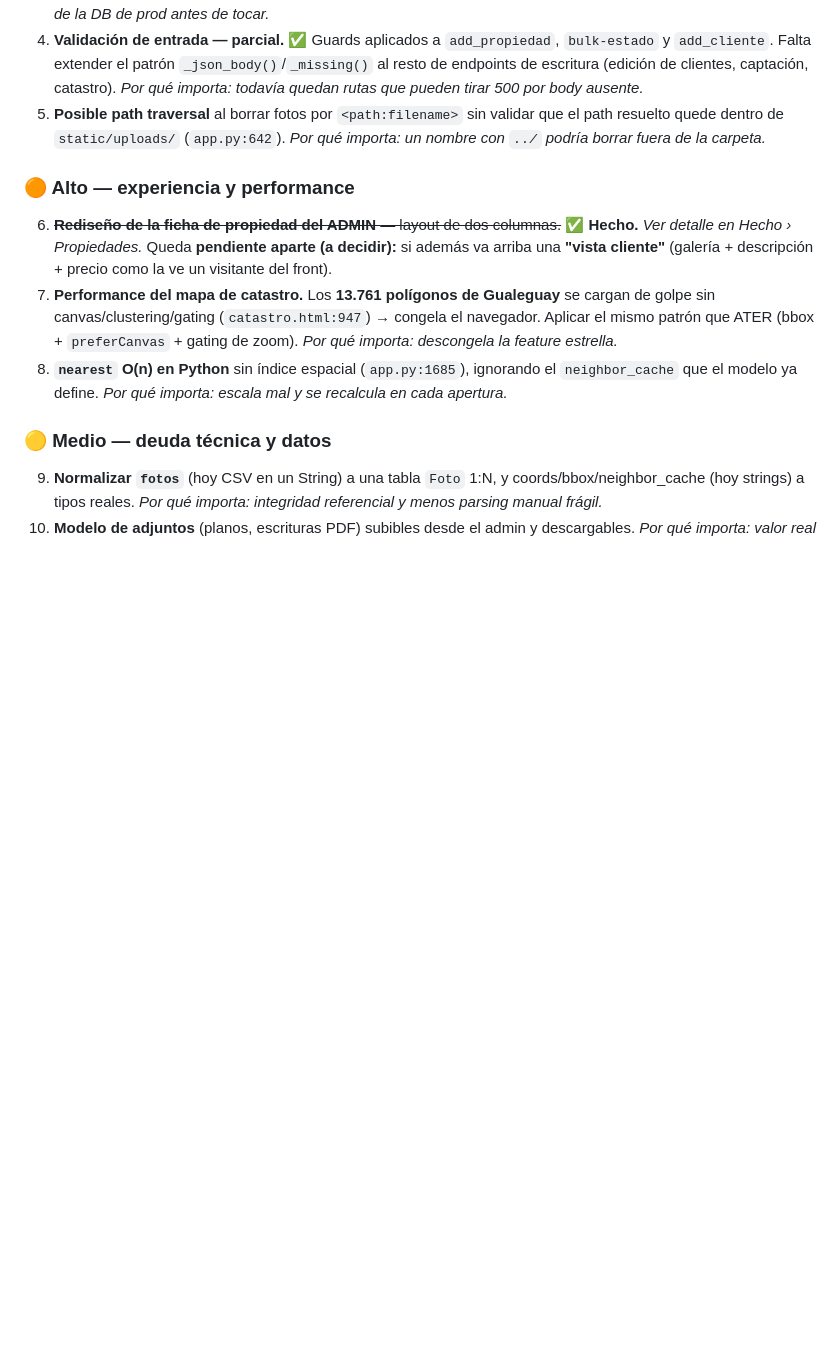
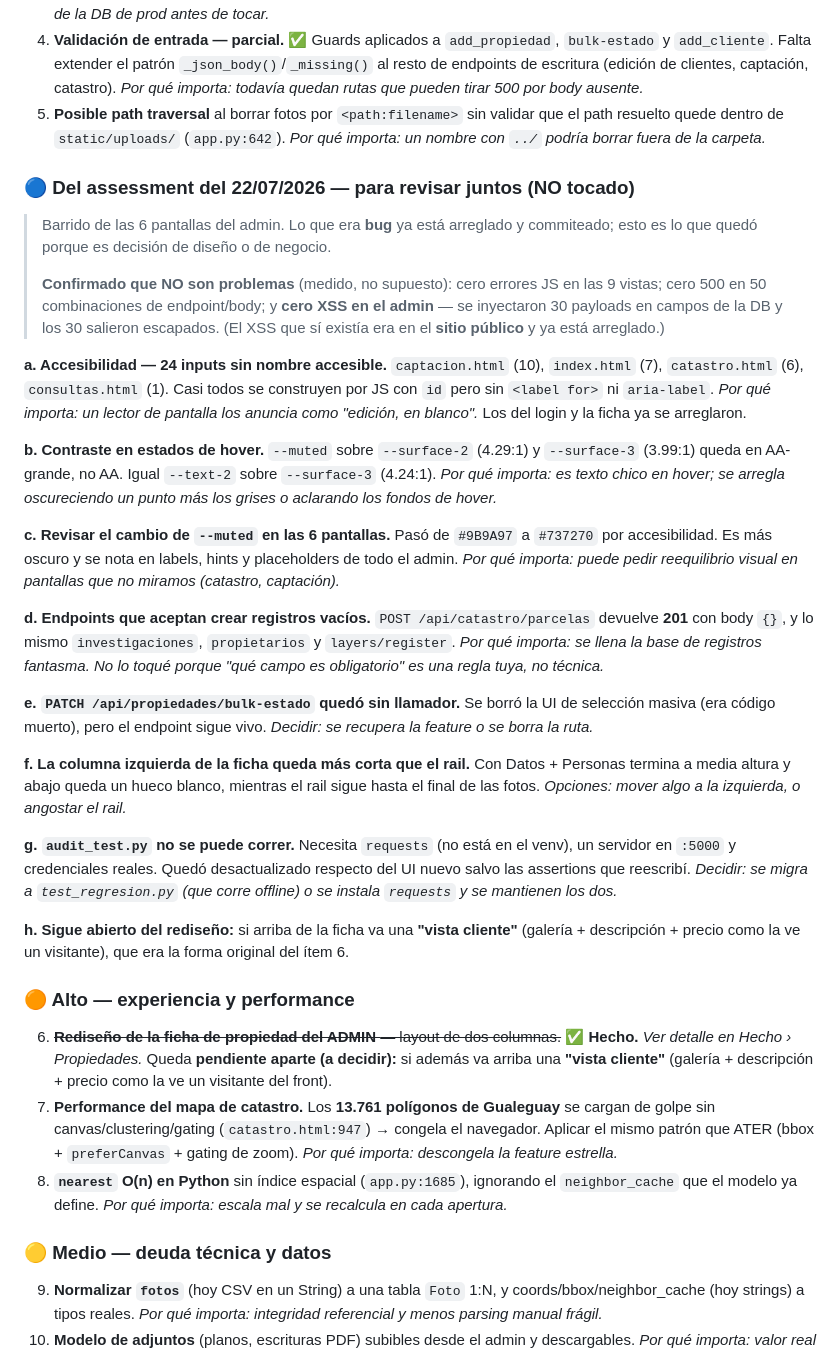
Before and after one commit to cerosmrt/app-inmobiliaria, a Markdown page: ROADMAP.md, the part around the change. GitHub-like rendering; blank space fills up the shorter version.

Commit message:
docs(roadmap): hallazgos del assessment del admin que quedan para revisar
Barrido de las 6 pantallas. Lo que era bug ya esta arreglado y commiteado;
esto es lo que quedo por ser decision de diseno o de negocio: inputs sin
etiqueta accesible, contraste en estados de hover, endpoints que aceptan
crear registros vacios, bulk-estado sin llamador y el hueco de la columna
izquierda.

Se anota tambien lo que se descarto con medicion, que vale igual que un
hallazgo: cero errores JS en las 9 vistas, cero 500 en 50 combinaciones
de endpoint/body, y cero XSS en el admin (30 payloads inyectados en la
DB, 30 escapados).

Co-Authored-By: Claude Opus 4.8 <noreply@anthropic.com>

```diff
--- a/ROADMAP.md
+++ b/ROADMAP.md
@@ -59,6 +59,28 @@ En producción en `moretinmobiliaria.pythonanywhere.com`.
 4. **Validación de entrada — parcial.** ✅ Guards aplicados a `add_propiedad`, `bulk-estado` y `add_cliente`. Falta extender el patrón `_json_body()`/`_missing()` al resto de endpoints de escritura (edición de clientes, captación, catastro). *Por qué importa: todavía quedan rutas que pueden tirar 500 por body ausente.*
 5. **Posible path traversal** al borrar fotos por `<path:filename>` sin validar que el path resuelto quede dentro de `static/uploads/` (`app.py:642`). *Por qué importa: un nombre con `../` podría borrar fuera de la carpeta.*
 
+### 🔵 Del assessment del 22/07/2026 — para revisar juntos (NO tocado)
+
+> Barrido de las 6 pantallas del admin. Lo que era **bug** ya está arreglado y commiteado; esto es lo que quedó porque es decisión de diseño o de negocio.
+>
+> **Confirmado que NO son problemas** (medido, no supuesto): cero errores JS en las 9 vistas; cero 500 en 50 combinaciones de endpoint/body; y **cero XSS en el admin** — se inyectaron 30 payloads en campos de la DB y los 30 salieron escapados. (El XSS que sí existía era en el **sitio público** y ya está arreglado.)
+
+**a. Accesibilidad — 24 inputs sin nombre accesible.** `captacion.html` (10), `index.html` (7), `catastro.html` (6), `consultas.html` (1). Casi todos se construyen por JS con `id` pero sin `<label for>` ni `aria-label`. *Por qué importa: un lector de pantalla los anuncia como "edición, en blanco".* Los del login y la ficha ya se arreglaron.
+
+**b. Contraste en estados de hover.** `--muted` sobre `--surface-2` (4.29:1) y `--surface-3` (3.99:1) queda en AA-grande, no AA. Igual `--text-2` sobre `--surface-3` (4.24:1). *Por qué importa: es texto chico en hover; se arregla oscureciendo un punto más los grises o aclarando los fondos de hover.*
+
+**c. Revisar el cambio de `--muted` en las 6 pantallas.** Pasó de `#9B9A97` a `#737270` por accesibilidad. Es más oscuro y se nota en labels, hints y placeholders de todo el admin. *Por qué importa: puede pedir reequilibrio visual en pantallas que no miramos (catastro, captación).*
+
+**d. Endpoints que aceptan crear registros vacíos.** `POST /api/catastro/parcelas` devuelve **201** con body `{}`, y lo mismo `investigaciones`, `propietarios` y `layers/register`. *Por qué importa: se llena la base de registros fantasma. No lo toqué porque "qué campo es obligatorio" es una regla tuya, no técnica.*
+
+**e. `PATCH /api/propiedades/bulk-estado` quedó sin llamador.** Se borró la UI de selección masiva (era código muerto), pero el endpoint sigue vivo. *Decidir: se recupera la feature o se borra la ruta.*
+
+**f. La columna izquierda de la ficha queda más corta que el rail.** Con Datos + Personas termina a media altura y abajo queda un hueco blanco, mientras el rail sigue hasta el final de las fotos. *Opciones: mover algo a la izquierda, o angostar el rail.*
+
+**g. `audit_test.py` no se puede correr.** Necesita `requests` (no está en el venv), un servidor en `:5000` y credenciales reales. Quedó desactualizado respecto del UI nuevo salvo las assertions que reescribí. *Decidir: se migra a `test_regresion.py` (que corre offline) o se instala `requests` y se mantienen los dos.*
+
+**h. Sigue abierto del rediseño:** si arriba de la ficha va una **"vista cliente"** (galería + descripción + precio como la ve un visitante), que era la forma original del ítem 6.
+
 ### 🟠 Alto — experiencia y performance
 
 6. ~~**Rediseño de la ficha de propiedad del ADMIN** — layout de dos columnas.~~ ✅ **Hecho.** *Ver detalle en Hecho › Propiedades.* Queda **pendiente aparte (a decidir):** si además va arriba una **"vista cliente"** (galería + descripción + precio como la ve un visitante del front).
```
